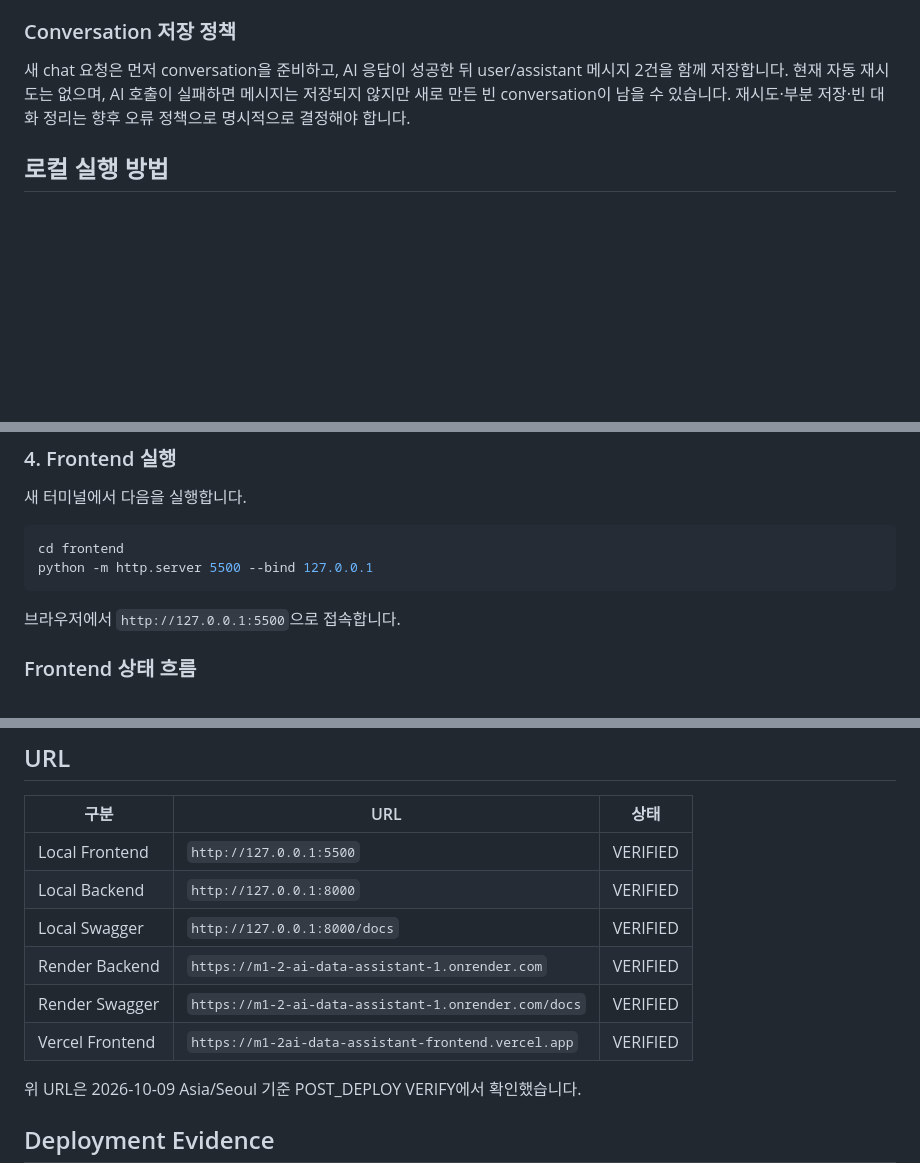
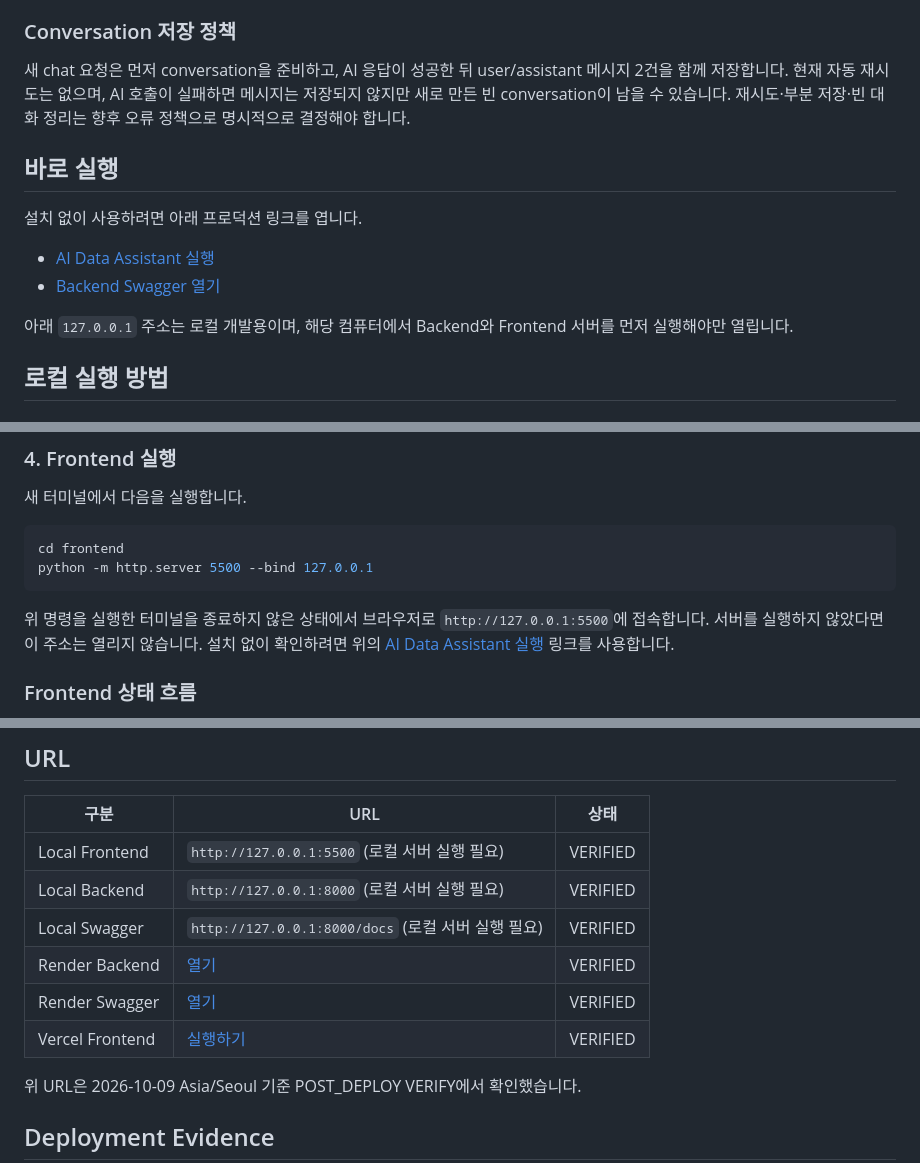
Before and after one commit to nmariner-leechangjin/M1-2_ai-data-assistant, a Markdown page: README.md, 3 parts joined by grey strips. Rendered like a GitHub page; blank space fills up the shorter version.

Commit message:
docs: clarify production and local URLs

````diff
--- a/README.md
+++ b/README.md
@@ -134,6 +134,15 @@ HUMAN VERIFY에서는 실제 AI 답변에 표시된 기간, 개수, 평균, 최
 
 새 chat 요청은 먼저 conversation을 준비하고, AI 응답이 성공한 뒤 user/assistant 메시지 2건을 함께 저장합니다. 현재 자동 재시도는 없으며, AI 호출이 실패하면 메시지는 저장되지 않지만 새로 만든 빈 conversation이 남을 수 있습니다. 재시도·부분 저장·빈 대화 정리는 향후 오류 정책으로 명시적으로 결정해야 합니다.
 
+## 바로 실행
+
+설치 없이 사용하려면 아래 프로덕션 링크를 엽니다.
+
+- [AI Data Assistant 실행](https://m1-2ai-data-assistant-frontend.vercel.app)
+- [Backend Swagger 열기](https://m1-2-ai-data-assistant-1.onrender.com/docs)
+
+아래 `127.0.0.1` 주소는 로컬 개발용이며, 해당 컴퓨터에서 Backend와 Frontend 서버를 먼저 실행해야만 열립니다.
+
 ## 로컬 실행 방법
 
 ### 1. 가상환경과 의존성
@@ -177,7 +186,7 @@ cd frontend
 python -m http.server 5500 --bind 127.0.0.1
 ```
 
-브라우저에서 `http://127.0.0.1:5500`으로 접속합니다.
+위 명령을 실행한 터미널을 종료하지 않은 상태에서 브라우저로 `http://127.0.0.1:5500`에 접속합니다. 서버를 실행하지 않았다면 이 주소는 열리지 않습니다. 설치 없이 확인하려면 위의 [AI Data Assistant 실행](https://m1-2ai-data-assistant-frontend.vercel.app) 링크를 사용합니다.
 
 ### Frontend 상태 흐름
 
@@ -303,12 +312,12 @@ HUMAN VERIFY에서도 대화 목록 표시와 특정 대화 불러오기를 모
 
 | 구분 | URL | 상태 |
 | --- | --- | --- |
-| Local Frontend | `http://127.0.0.1:5500` | VERIFIED |
-| Local Backend | `http://127.0.0.1:8000` | VERIFIED |
-| Local Swagger | `http://127.0.0.1:8000/docs` | VERIFIED |
-| Render Backend | `https://m1-2-ai-data-assistant-1.onrender.com` | VERIFIED |
-| Render Swagger | `https://m1-2-ai-data-assistant-1.onrender.com/docs` | VERIFIED |
-| Vercel Frontend | `https://m1-2ai-data-assistant-frontend.vercel.app` | VERIFIED |
+| Local Frontend | `http://127.0.0.1:5500` (로컬 서버 실행 필요) | VERIFIED |
+| Local Backend | `http://127.0.0.1:8000` (로컬 서버 실행 필요) | VERIFIED |
+| Local Swagger | `http://127.0.0.1:8000/docs` (로컬 서버 실행 필요) | VERIFIED |
+| Render Backend | [열기](https://m1-2-ai-data-assistant-1.onrender.com) | VERIFIED |
+| Render Swagger | [열기](https://m1-2-ai-data-assistant-1.onrender.com/docs) | VERIFIED |
+| Vercel Frontend | [실행하기](https://m1-2ai-data-assistant-frontend.vercel.app) | VERIFIED |
 
 위 URL은 2026-10-09 Asia/Seoul 기준 POST_DEPLOY VERIFY에서 확인했습니다.
 
````
